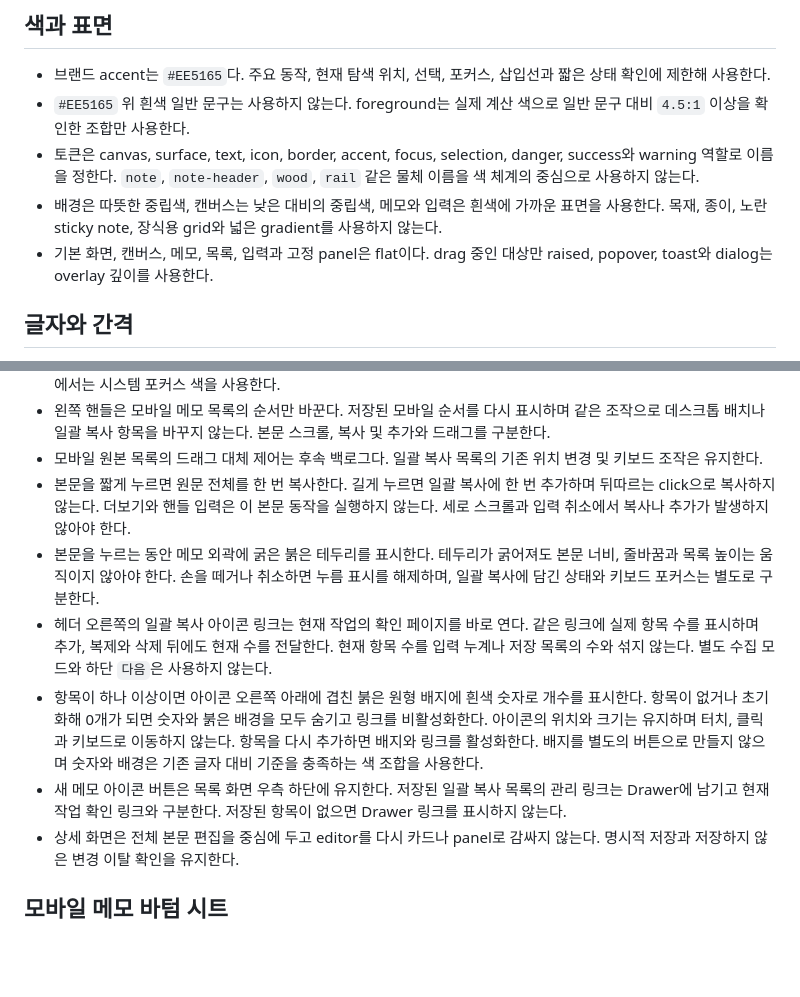
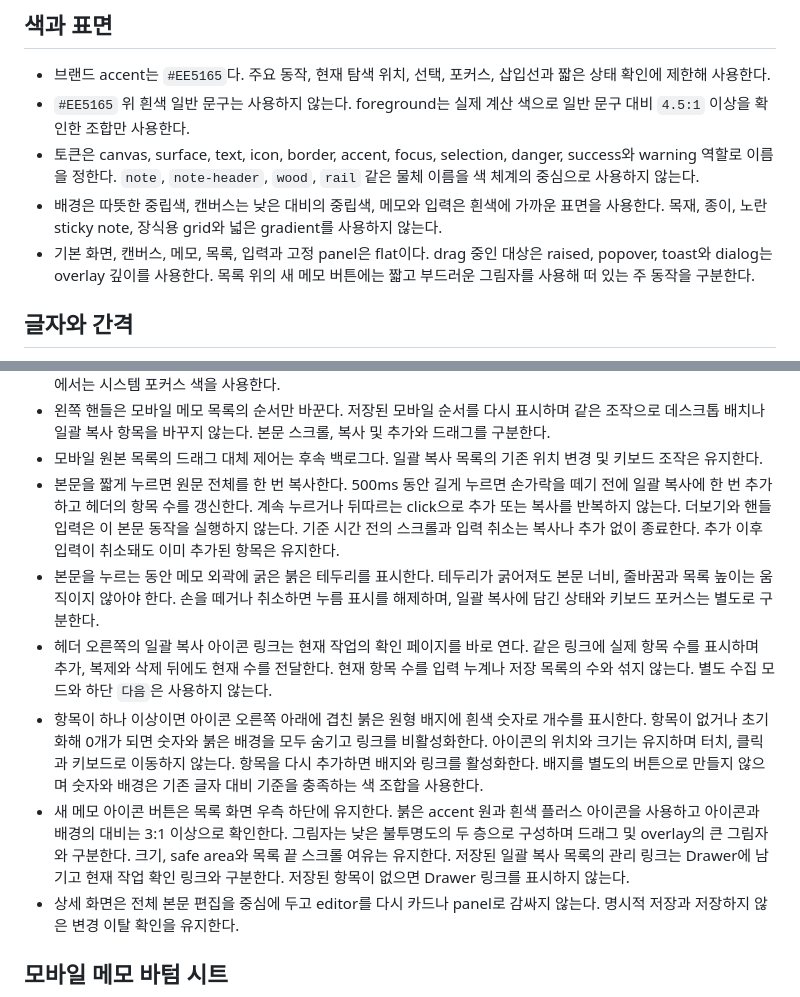
Before and after one commit to nwleedev/nwleedev, a Markdown page: apps/notes/DESIGN.md, 2 parts joined by grey strips. Drawn GitHub-style; blank space fills up the shorter version.

Commit message:
docs(notes): specify mobile action feedback
Make the primary creation action visible and confirm batch additions while the pointer remains held.

새 메모 동작의 강조와 누르는 동안의 일괄 복사 추가 확인 기준 명시

```diff
--- a/apps/notes/DESIGN.md
+++ b/apps/notes/DESIGN.md
@@ -28,7 +28,7 @@
 - `#EE5165` 위 흰색 일반 문구는 사용하지 않는다. foreground는 실제 계산 색으로 일반 문구 대비 `4.5:1` 이상을 확인한 조합만 사용한다.
 - 토큰은 canvas, surface, text, icon, border, accent, focus, selection, danger, success와 warning 역할로 이름을 정한다. `note`, `note-header`, `wood`, `rail` 같은 물체 이름을 색 체계의 중심으로 사용하지 않는다.
 - 배경은 따뜻한 중립색, 캔버스는 낮은 대비의 중립색, 메모와 입력은 흰색에 가까운 표면을 사용한다. 목재, 종이, 노란 sticky note, 장식용 grid와 넓은 gradient를 사용하지 않는다.
-- 기본 화면, 캔버스, 메모, 목록, 입력과 고정 panel은 flat이다. drag 중인 대상만 raised, popover, toast와 dialog는 overlay 깊이를 사용한다.
+- 기본 화면, 캔버스, 메모, 목록, 입력과 고정 panel은 flat이다. drag 중인 대상은 raised, popover, toast와 dialog는 overlay 깊이를 사용한다. 목록 위의 새 메모 버튼에는 짧고 부드러운 그림자를 사용해 떠 있는 주 동작을 구분한다.
 
 ## 글자와 간격
 
@@ -61,11 +61,11 @@
 - 두 목록의 실제 드래그에는 같은 들어 올림, 강조 테두리, 그림자와 삽입선을 표시한다. 핸들을 클릭하거나 터치할 때는 포커스 외곽선과 본문 누름의 붉은 외곽선을 표시하지 않는다. 핸들의 키보드 포커스는 중립색으로 표시하고 강제 색상에서는 시스템 포커스 색을 사용한다.
 - 왼쪽 핸들은 모바일 메모 목록의 순서만 바꾼다. 저장된 모바일 순서를 다시 표시하며 같은 조작으로 데스크톱 배치나 일괄 복사 항목을 바꾸지 않는다. 본문 스크롤, 복사 및 추가와 드래그를 구분한다.
 - 모바일 원본 목록의 드래그 대체 제어는 후속 백로그다. 일괄 복사 목록의 기존 위치 변경 및 키보드 조작은 유지한다.
-- 본문을 짧게 누르면 원문 전체를 한 번 복사한다. 길게 누르면 일괄 복사에 한 번 추가하며 뒤따르는 click으로 복사하지 않는다. 더보기와 핸들 입력은 이 본문 동작을 실행하지 않는다. 세로 스크롤과 입력 취소에서 복사나 추가가 발생하지 않아야 한다.
+- 본문을 짧게 누르면 원문 전체를 한 번 복사한다. 500ms 동안 길게 누르면 손가락을 떼기 전에 일괄 복사에 한 번 추가하고 헤더의 항목 수를 갱신한다. 계속 누르거나 뒤따르는 click으로 추가 또는 복사를 반복하지 않는다. 더보기와 핸들 입력은 이 본문 동작을 실행하지 않는다. 기준 시간 전의 스크롤과 입력 취소는 복사나 추가 없이 종료한다. 추가 이후 입력이 취소돼도 이미 추가된 항목은 유지한다.
 - 본문을 누르는 동안 메모 외곽에 굵은 붉은 테두리를 표시한다. 테두리가 굵어져도 본문 너비, 줄바꿈과 목록 높이는 움직이지 않아야 한다. 손을 떼거나 취소하면 누름 표시를 해제하며, 일괄 복사에 담긴 상태와 키보드 포커스는 별도로 구분한다.
 - 헤더 오른쪽의 일괄 복사 아이콘 링크는 현재 작업의 확인 페이지를 바로 연다. 같은 링크에 실제 항목 수를 표시하며 추가, 복제와 삭제 뒤에도 현재 수를 전달한다. 현재 항목 수를 입력 누계나 저장 목록의 수와 섞지 않는다. 별도 수집 모드와 하단 `다음`은 사용하지 않는다.
 - 항목이 하나 이상이면 아이콘 오른쪽 아래에 겹친 붉은 원형 배지에 흰색 숫자로 개수를 표시한다. 항목이 없거나 초기화해 0개가 되면 숫자와 붉은 배경을 모두 숨기고 링크를 비활성화한다. 아이콘의 위치와 크기는 유지하며 터치, 클릭과 키보드로 이동하지 않는다. 항목을 다시 추가하면 배지와 링크를 활성화한다. 배지를 별도의 버튼으로 만들지 않으며 숫자와 배경은 기존 글자 대비 기준을 충족하는 색 조합을 사용한다.
-- 새 메모 아이콘 버튼은 목록 화면 우측 하단에 유지한다. 저장된 일괄 복사 목록의 관리 링크는 Drawer에 남기고 현재 작업 확인 링크와 구분한다. 저장된 항목이 없으면 Drawer 링크를 표시하지 않는다.
+- 새 메모 아이콘 버튼은 목록 화면 우측 하단에 유지한다. 붉은 accent 원과 흰색 플러스 아이콘을 사용하고 아이콘과 배경의 대비는 3:1 이상으로 확인한다. 그림자는 낮은 불투명도의 두 층으로 구성하며 드래그 및 overlay의 큰 그림자와 구분한다. 크기, safe area와 목록 끝 스크롤 여유는 유지한다. 저장된 일괄 복사 목록의 관리 링크는 Drawer에 남기고 현재 작업 확인 링크와 구분한다. 저장된 항목이 없으면 Drawer 링크를 표시하지 않는다.
 - 상세 화면은 전체 본문 편집을 중심에 두고 editor를 다시 카드나 panel로 감싸지 않는다. 명시적 저장과 저장하지 않은 변경 이탈 확인을 유지한다.
 
 ## 모바일 메모 바텀 시트
```
Also changed, not shown: 2 other files.
